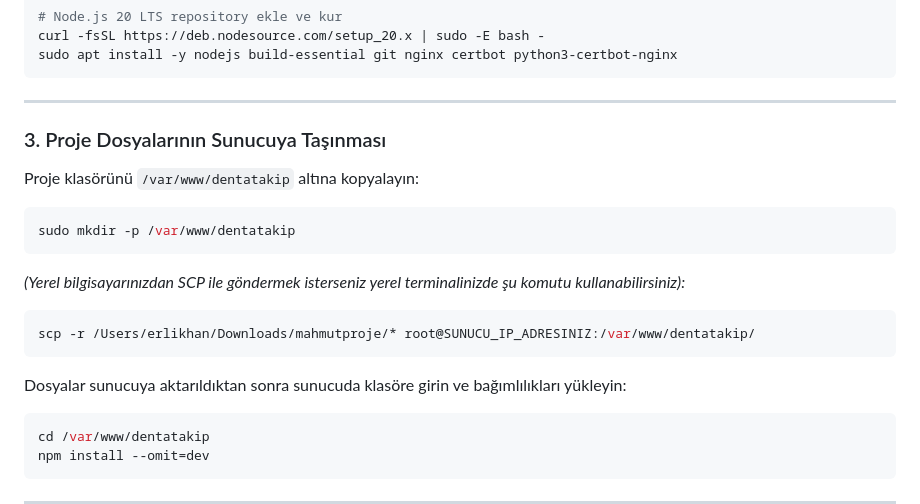
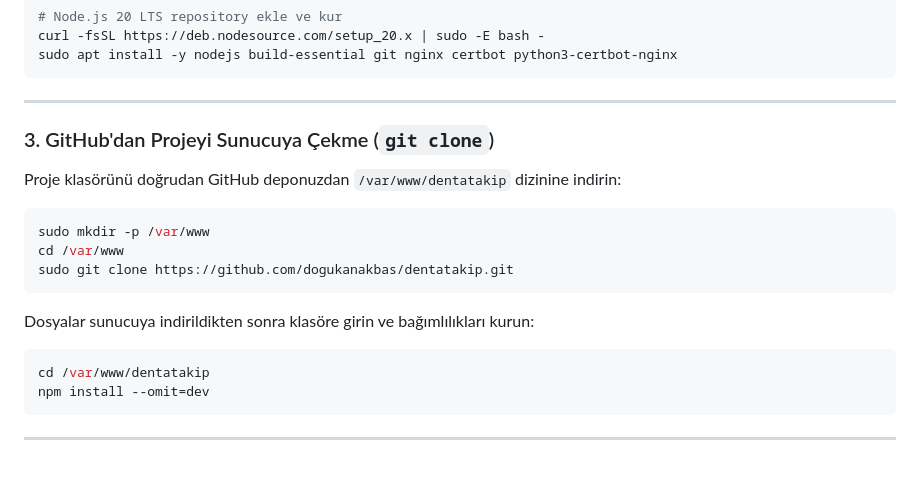
Before and after one commit to dogukanakbas/dentatakip, a Markdown page: VPS_PRODUCTION_DEPLOYMENT_GUIDE.md, the part around the change. Drawn GitHub-style; blank space fills up the shorter version.

````diff
--- a/VPS_PRODUCTION_DEPLOYMENT_GUIDE.md
+++ b/VPS_PRODUCTION_DEPLOYMENT_GUIDE.md
@@ -36,18 +36,16 @@ sudo apt install -y nodejs build-essential git nginx certbot python3-certbot-ngi
 
 ---
 
-### 3. Proje Dosyalarının Sunucuya Taşınması
-Proje klasörünü `/var/www/dentatakip` altına kopyalayın:
+### 3. GitHub'dan Projeyi Sunucuya Çekme (`git clone`)
+Proje klasörünü doğrudan GitHub deponuzdan `/var/www/dentatakip` dizinine indirin:
 
 ```bash
-sudo mkdir -p /var/www/dentatakip
-```
-*(Yerel bilgisayarınızdan SCP ile göndermek isterseniz yerel terminalinizde şu komutu kullanabilirsiniz):*
-```bash
-scp -r /Users/erlikhan/Downloads/mahmutproje/* root@SUNUCU_IP_ADRESINIZ:/var/www/dentatakip/
+sudo mkdir -p /var/www
+cd /var/www
+sudo git clone https://github.com/dogukanakbas/dentatakip.git
 ```
 
-Dosyalar sunucuya aktarıldıktan sonra sunucuda klasöre girin ve bağımlılıkları yükleyin:
+Dosyalar sunucuya indirildikten sonra klasöre girin ve bağımlılıkları kurun:
 ```bash
 cd /var/www/dentatakip
 npm install --omit=dev
````
Also changed, not shown: README.md (+6 -5 lines).
